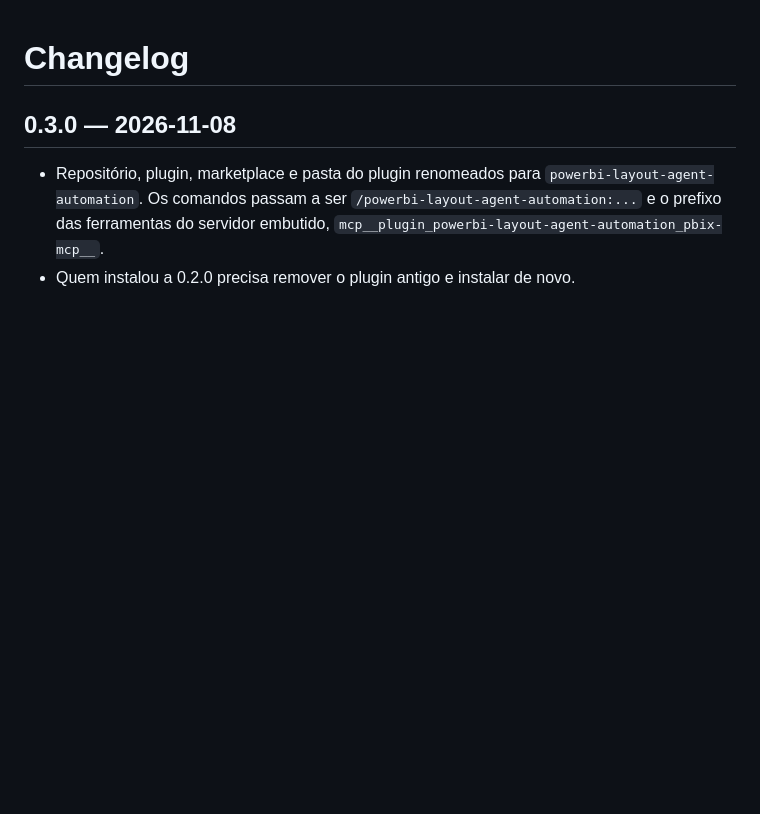
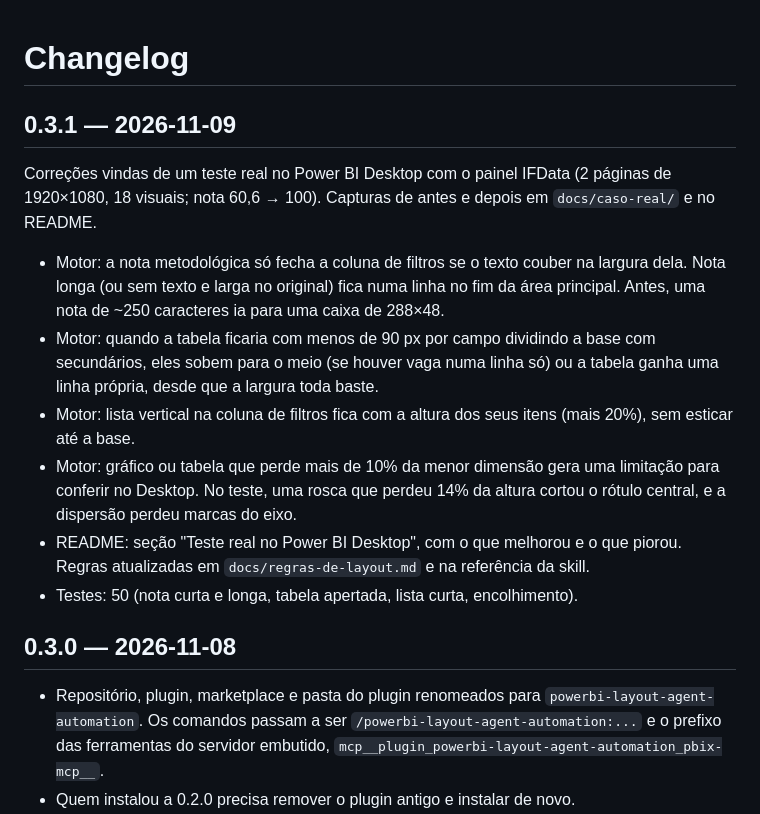
Before and after one commit to fernandofigueiredo-data/powerbi-layout-agent-automation, a Markdown page: CHANGELOG.md, the part around the change. Rendered like a GitHub page; blank space fills up the shorter version.

```diff
--- a/CHANGELOG.md
+++ b/CHANGELOG.md
@@ -1,4 +1,27 @@
 # Changelog
+
+## 0.3.1 — 2026-11-09
+
+Correções vindas de um teste real no Power BI Desktop com o painel IFData
+(2 páginas de 1920×1080, 18 visuais; nota 60,6 → 100). Capturas de antes e
+depois em `docs/caso-real/` e no README.
+
+- Motor: a nota metodológica só fecha a coluna de filtros se o texto couber na
+  largura dela. Nota longa (ou sem texto e larga no original) fica numa linha
+  no fim da área principal. Antes, uma nota de ~250 caracteres ia para uma
+  caixa de 288×48.
+- Motor: quando a tabela ficaria com menos de 90 px por campo dividindo a base
+  com secundários, eles sobem para o meio (se houver vaga numa linha só) ou a
+  tabela ganha uma linha própria, desde que a largura toda baste.
+- Motor: lista vertical na coluna de filtros fica com a altura dos seus itens
+  (mais 20%), sem esticar até a base.
+- Motor: gráfico ou tabela que perde mais de 10% da menor dimensão gera uma
+  limitação para conferir no Desktop. No teste, uma rosca que perdeu 14% da
+  altura cortou o rótulo central, e a dispersão perdeu marcas do eixo.
+- README: seção "Teste real no Power BI Desktop", com o que melhorou e o que
+  piorou. Regras atualizadas em `docs/regras-de-layout.md` e na referência da
+  skill.
+- Testes: 50 (nota curta e longa, tabela apertada, lista curta, encolhimento).
 
 ## 0.3.0 — 2026-11-08
 
```
Also changed, not shown: README.md (+47 -3 lines), docs/regras-de-layout.md (+14 -3 lines), docs/caso-real/ifdata_pagina1_antes.png (added), docs/caso-real/ifdata_pagina1_depois.png (added), docs/caso-real/ifdata_pagina2_antes.png (added), docs/caso-real/ifdata_pagina2_depois.png (added), 6 other files.
